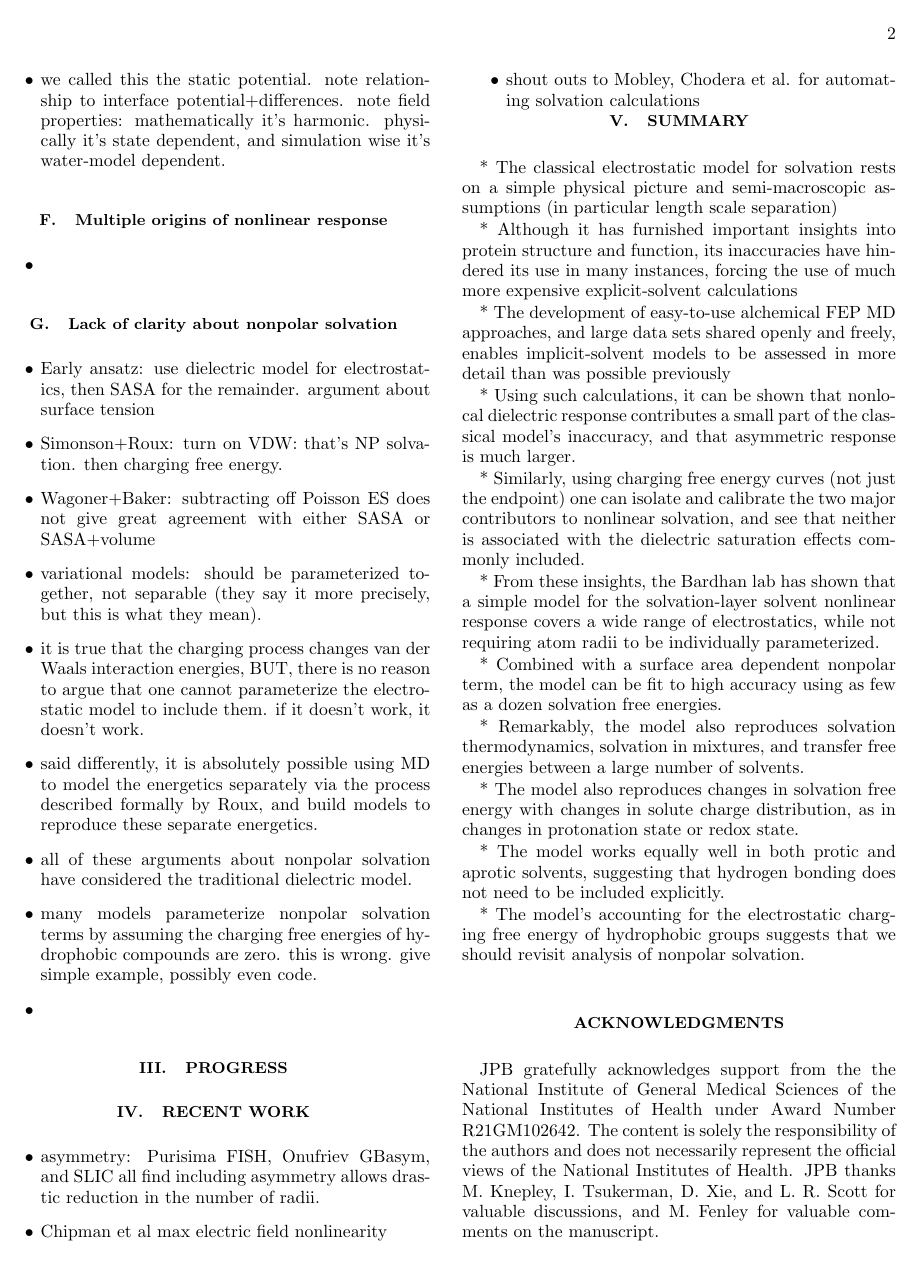
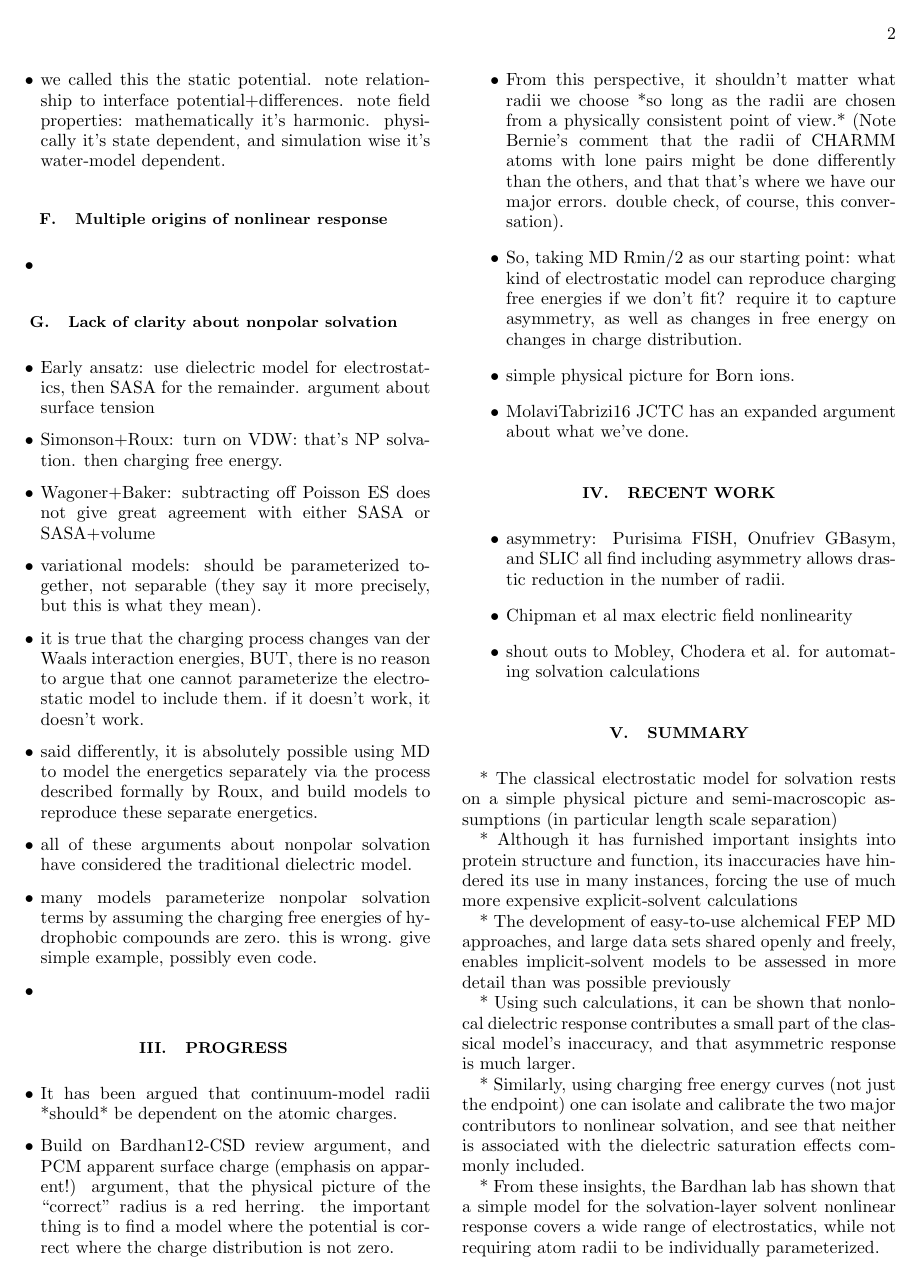
Before and after one commit to jbardhan/solvation-model-problems, a LaTeX paper (tex/draft.tex): page 2 of 3. Compiled offline with pdfLaTeX.

Commit message:
Fleshing out the skeleton.

```diff
--- a/tex/draft.tex
+++ b/tex/draft.tex
@@ -135,6 +135,27 @@
 
 \section{Progress}
 
+\begin{itemize}
+\item It has been argued that continuum-model radii *should* be
+  dependent on the atomic charges.
+\item Build on Bardhan12-CSD review argument, and PCM apparent surface
+  charge (emphasis on apparent!) argument, that the physical picture
+  of the ``correct'' radius is a red herring.  the important thing is
+  to find a model where the potential is correct where the charge
+  distribution is not zero.
+\item From this perspective, it shouldn't matter what radii we choose
+  *so long as the radii are chosen from a physically consistent point
+  of view.* (Note Bernie's comment that the radii of CHARMM atoms with
+  lone pairs might be done differently than the others, and that
+  that's where we have our major errors. double check, of course, this
+  conversation).
+\item So, taking MD Rmin/2 as our starting point: what kind of
+  electrostatic model can reproduce charging free energies if we don't
+  fit?  require it to capture asymmetry, as well as changes in free
+  energy on changes in charge distribution.
+\item simple physical picture for Born ions.
+\item MolaviTabrizi16 JCTC has an expanded argument about what we've done.
+\end{itemize}
 
 \section{Recent work}
 \begin{itemize}
@@ -165,7 +186,7 @@
 
 * The model works equally well in both protic and aprotic solvents, suggesting that hydrogen bonding does not need to be included explicitly.
 
-* The model's accounting for the electrostatic charging free energy of hydrophobic groups suggests that we should revisit analysis of nonpolar solvation.
+* The model's accounting for the electrostatic charging free energy of hydrophobic groups suggests that we should revisit analysis of nonpolar solvation.  In particular, following the work of Wagoner and Baker: what remains of the solvation free energy after we subtract the new SLIC electrostatic term?
 
 \section*{Acknowledgments}
 JPB gratefully acknowledges support from the  the National Institute of General Medical Sciences of the National Institutes of Health under Award Number R21GM102642.  The content is solely the responsibility of the authors and does not necessarily represent the official views of the National Institutes of Health.  JPB thanks M. Knepley, I. Tsukerman, D. Xie, and L. R. Scott for valuable discussions, and M. Fenley for valuable comments on the manuscript.
```
